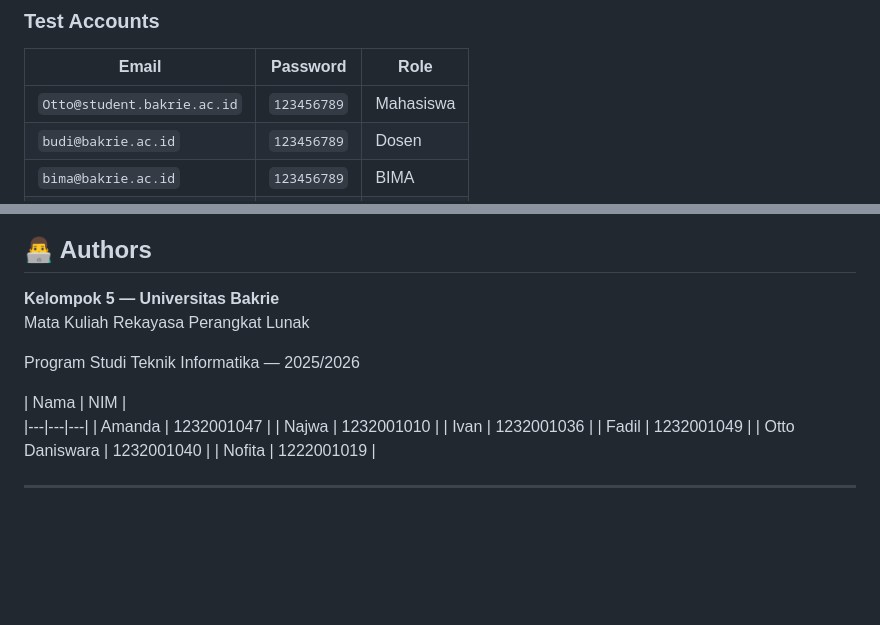
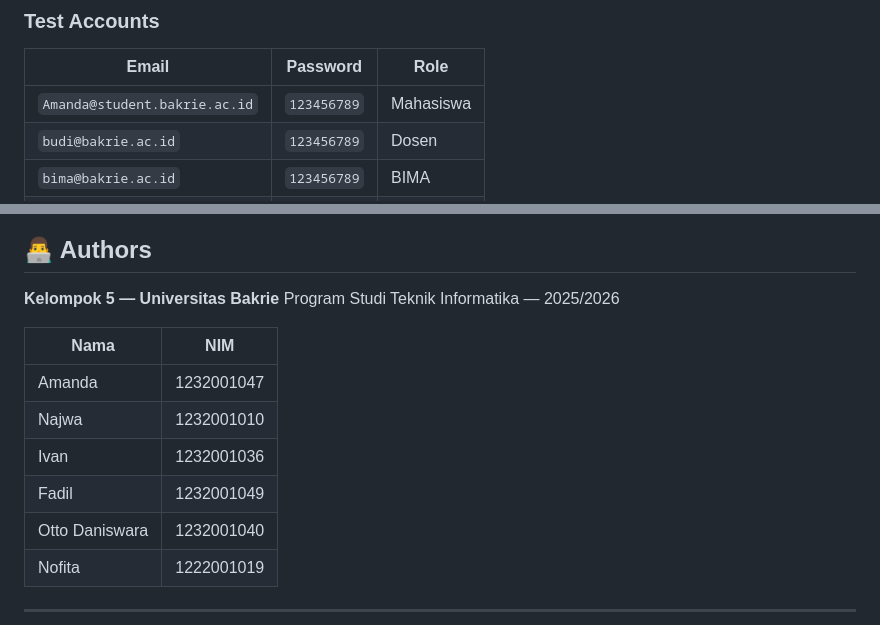
Before and after one commit to ottodaniswaralol/project-kelompok-5, a Markdown page: README.md, 2 parts joined by grey strips. Drawn GitHub-style; blank space fills up the shorter version.

```diff
--- a/README.md
+++ b/README.md
@@ -301,7 +293,7 @@ GET /api/reports/analytics.php?month=7&year=2026
 
 | Email | Password | Role |
 |---|---|---|
-| `Otto@student.bakrie.ac.id` | `123456789` | Mahasiswa |
+| `Amanda@student.bakrie.ac.id` | `123456789` | Mahasiswa |
 | `budi@bakrie.ac.id` | `123456789` | Dosen |
 | `bima@bakrie.ac.id` | `123456789` | BIMA |
 | `marketing@bakrie.ac.id` | `123456789` | Marketing |
@@ -375,12 +366,10 @@ refactor: refactor kode
 ## 👨‍💻 Authors
 
 **Kelompok 5 — Universitas Bakrie**
-Mata Kuliah Rekayasa Perangkat Lunak
-
 Program Studi Teknik Informatika — 2025/2026
 
 | Nama | NIM |
-|---|---|---|
+|---|---|
 | Amanda | 1232001047 |
 | Najwa | 1232001010 |
 | Ivan | 1232001036 |
```
Also changed, not shown: other parts of README.md (+33 -42 lines).
